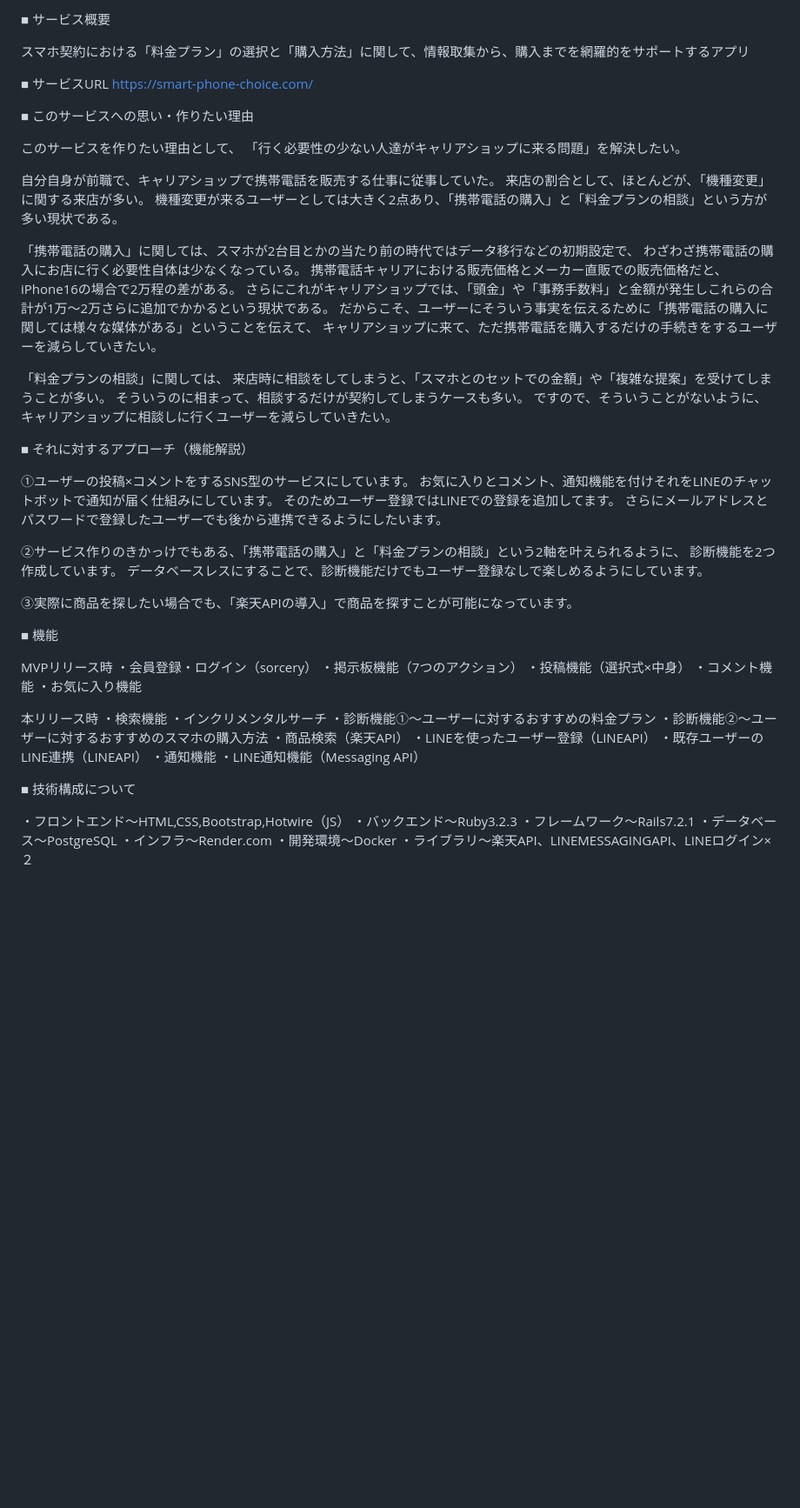
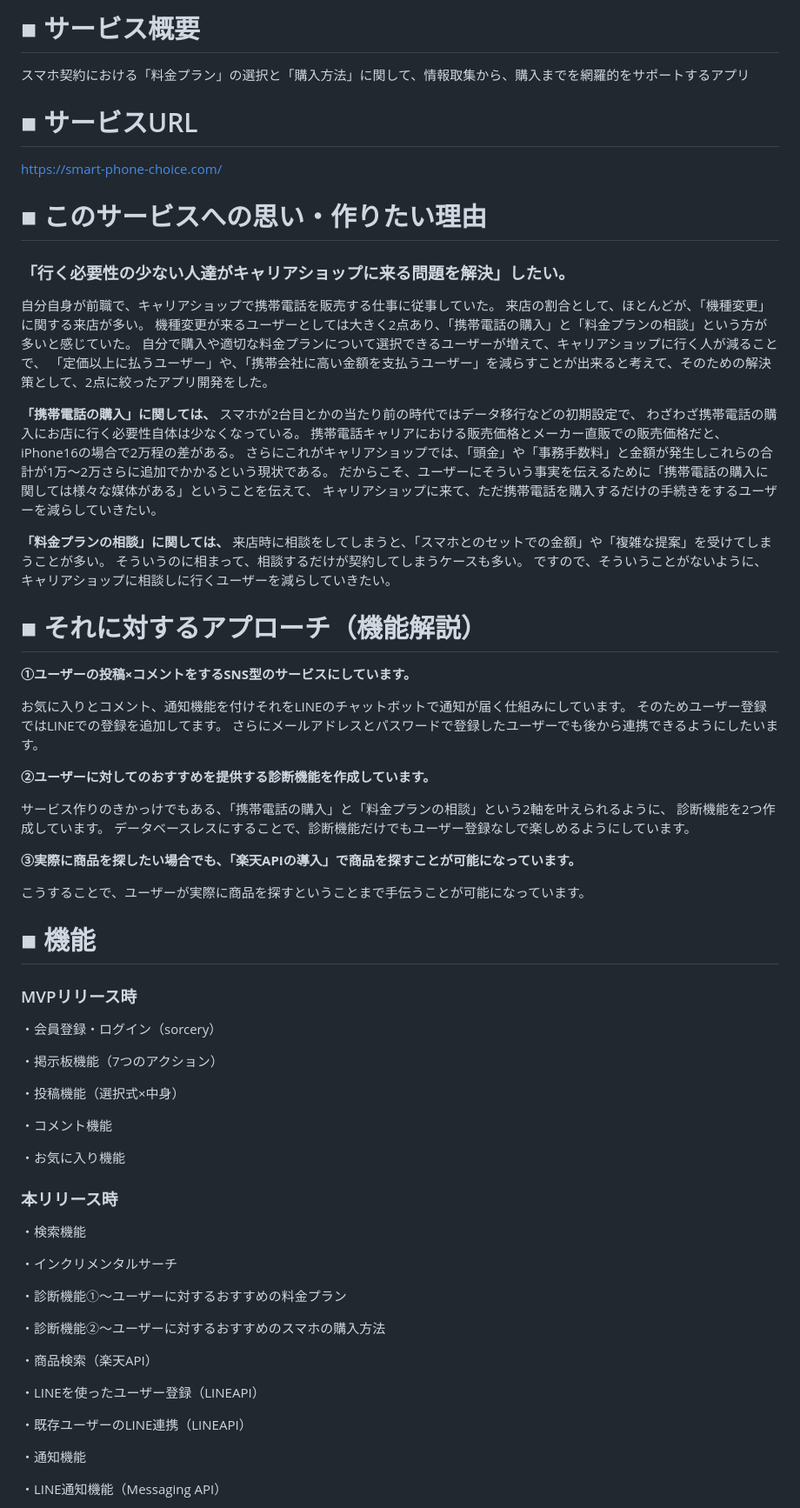
Before and after one commit to nosuke1024/tonaritsushin, a Markdown page: README.md, the part around one of its changes. Shown at 87% size. Drawn GitHub-style; blank space fills up the shorter version.

Commit message:
Update README.md
READMEの編集

```diff
--- a/README.md
+++ b/README.md
@@ -1,71 +1,85 @@
-■ サービス概要
+# ■ サービス概要
 
   スマホ契約における「料金プラン」の選択と「購入方法」に関して、情報取集から、購入までを網羅的をサポートするアプリ
 
-■ サービスURL
+# ■ サービスURL
   https://smart-phone-choice.com/
 
-■ このサービスへの思い・作りたい理由
+# ■ このサービスへの思い・作りたい理由
 
-  このサービスを作りたい理由として、
-  「行く必要性の少ない人達がキャリアショップに来る問題」を解決したい。
+### 「行く必要性の少ない人達がキャリアショップに来る問題を解決」したい。
 
   自分自身が前職で、キャリアショップで携帯電話を販売する仕事に従事していた。
   来店の割合として、ほとんどが、「機種変更」に関する来店が多い。
-  機種変更が来るユーザーとしては大きく2点あり、「携帯電話の購入」と「料金プランの相談」という方が多い現状である。
+  機種変更が来るユーザーとしては大きく2点あり、「携帯電話の購入」と「料金プランの相談」という方が多いと感じていた。
+  自分で購入や適切な料金プランについて選択できるユーザーが増えて、キャリアショップに行く人が減ることで、
+  「定価以上に払うユーザー」や、「携帯会社に高い金額を支払うユーザー」を減らすことが出来ると考えて、そのための解決策として、2点に絞ったアプリ開発をした。
 
-  「携帯電話の購入」に関しては、スマホが2台目とかの当たり前の時代ではデータ移行などの初期設定で、
+  **「携帯電話の購入」に関しては、**
+  スマホが2台目とかの当たり前の時代ではデータ移行などの初期設定で、
   わざわざ携帯電話の購入にお店に行く必要性自体は少なくなっている。
   携帯電話キャリアにおける販売価格とメーカー直販での販売価格だと、iPhone16の場合で2万程の差がある。
   さらにこれがキャリアショップでは、「頭金」や「事務手数料」と金額が発生しこれらの合計が1万～2万さらに追加でかかるという現状である。
   だからこそ、ユーザーにそういう事実を伝えるために「携帯電話の購入に関しては様々な媒体がある」ということを伝えて、
   キャリアショップに来て、ただ携帯電話を購入するだけの手続きをするユーザーを減らしていきたい。
 
-  「料金プランの相談」に関しては、
+  **「料金プランの相談」に関しては、**
   来店時に相談をしてしまうと、「スマホとのセットでの金額」や「複雑な提案」を受けてしまうことが多い。
   そういうのに相まって、相談するだけが契約してしまうケースも多い。
   ですので、そういうことがないように、キャリアショップに相談しに行くユーザーを減らしていきたい。
 
-■ それに対するアプローチ（機能解説）
+# ■ それに対するアプローチ（機能解説）
 
-  ①ユーザーの投稿×コメントをするSNS型のサービスにしています。
+  **①ユーザーの投稿×コメントをするSNS型のサービスにしています。**
+
   お気に入りとコメント、通知機能を付けそれをLINEのチャットボットで通知が届く仕組みにしています。
   そのためユーザー登録ではLINEでの登録を追加してます。
   さらにメールアドレスとパスワードで登録したユーザーでも後から連携できるようにしたいます。
 
-  ②サービス作りのきかっけでもある、「携帯電話の購入」と「料金プランの相談」という2軸を叶えられるように、
+  **②ユーザーに対してのおすすめを提供する診断機能を作成しています。**
+
+  サービス作りのきかっけでもある、「携帯電話の購入」と「料金プランの相談」という2軸を叶えられるように、
   診断機能を2つ作成しています。
   データベースレスにすることで、診断機能だけでもユーザー登録なしで楽しめるようにしています。
 
-  ③実際に商品を探したい場合でも、「楽天APIの導入」で商品を探すことが可能になっています。
+  **③実際に商品を探したい場合でも、「楽天APIの導入」で商品を探すことが可能になっています。**
 
-■ 機能
+  こうすることで、ユーザーが実際に商品を探すということまで手伝うことが可能になっています。
 
-  MVPリリース時
+# ■ 機能
+
+  ### MVPリリース時
+
   ・会員登録・ログイン（sorcery）
+
   ・掲示板機能（7つのアクション）
+
   ・投稿機能（選択式×中身）
+
   ・コメント機能
+
   ・お気に入り機能
 
-  本リリース時
+
+  ### 本リリース時
+
   ・検索機能
+
   ・インクリメンタルサーチ
+
   ・診断機能①～ユーザーに対するおすすめの料金プラン
+
   ・診断機能②～ユーザーに対するおすすめのスマホの購入方法
+
   ・商品検索（楽天API）
+
   ・LINEを使ったユーザー登録（LINEAPI）
+
   ・既存ユーザーのLINE連携（LINEAPI）
+
   ・通知機能
+
   ・LINE通知機能（Messaging API）
 
-■ 技術構成について
 
-  ・フロントエンド～HTML,CSS,Bootstrap,Hotwire（JS）
-  ・バックエンド～Ruby3.2.3
-  ・フレームワーク～Rails7.2.1
-  ・データベース～PostgreSQL
-  ・インフラ～Render.com
-  ・開発環境～Docker
-  ・ライブラリ～楽天API、LINEMESSAGINGAPI、LINEログイン×２
 
```
Also changed, not shown: other parts of README.md (+17 -4 lines).
